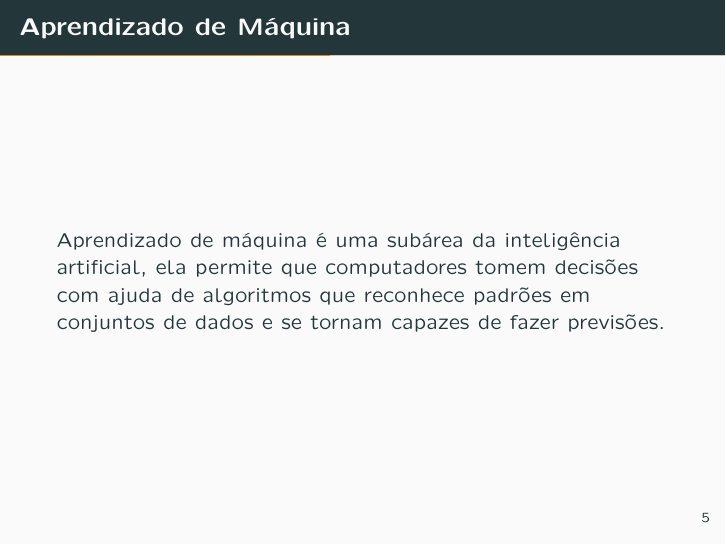
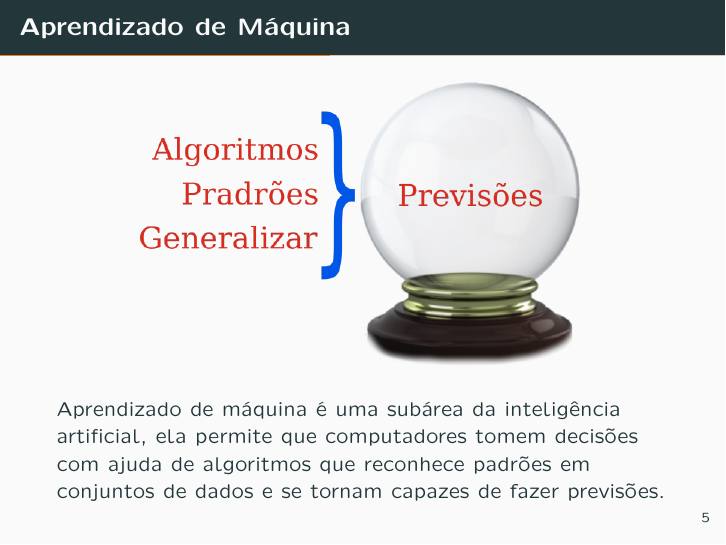
Before and after one commit to eugenio-cunha/machine-learning-presentation, LaTeX slides (presentation.tex, which reads frames/introducao.tex): page 7 of 19. Compiled offline with pdfLaTeX.

Commit message:
Slide Aprendizado de Maquina

```diff
--- a/frames/introducao.tex
+++ b/frames/introducao.tex
@@ -37,7 +37,13 @@
     \end{frame}
 
 \subsection{Aprendizado de Máquina}
-  \begin{frame}[fragile]{Aprendizado de Máquina}
+    \begin{frame}[fragile]{Aprendizado de Máquina}
+        \begin{figure}[H]
+        \begin{center}
+            \includegraphics[scale=0.50]{images/previsao.png}
+        \end{center}
+        \end{figure}
+
   Aprendizado de máquina é uma subárea da inteligência artificial, ela permite
 que computadores tomem decisões com ajuda de algoritmos que reconhece
 padrões em conjuntos de dados e se tornam capazes de fazer previsões.
```
Also changed, not shown: images/presentation.svg, images/previsao.png (added), 5 other files.
